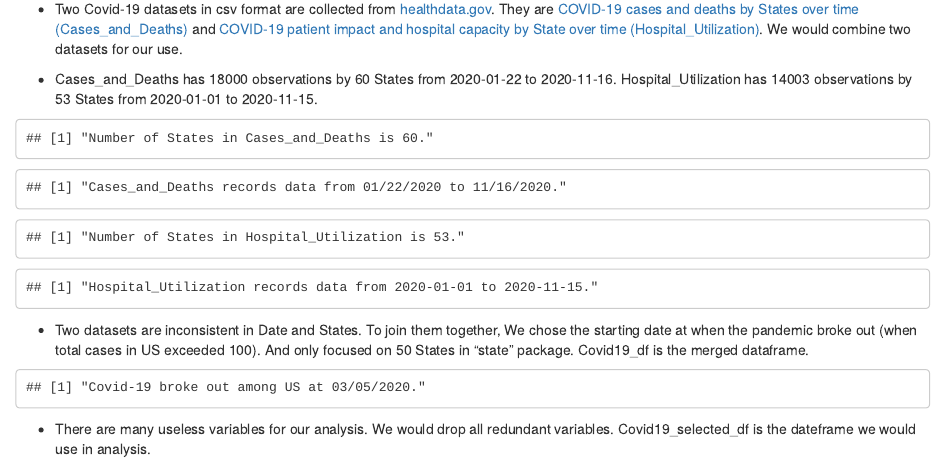
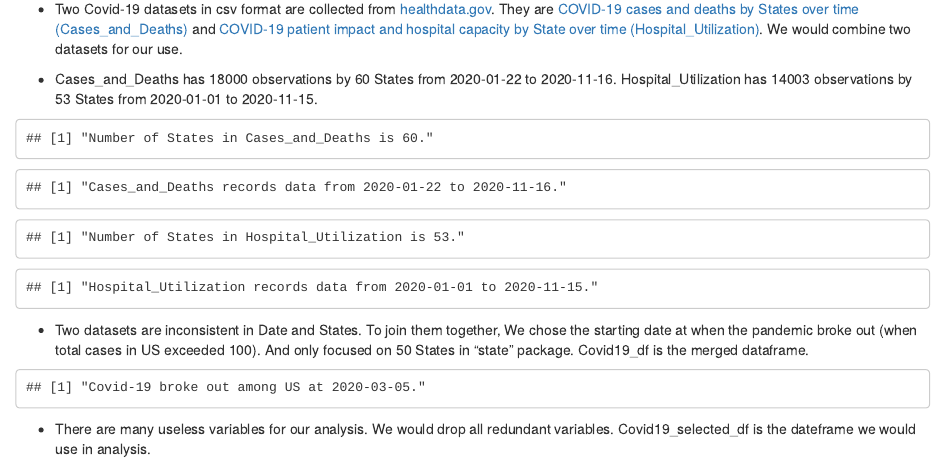
Before and after one commit to jialu-stellar-xia/USCovid19Analysis, an R Markdown document (02-data.Rmd): the page in a window 1100 px wide, from 70 px down. Rendered offline with R 4.5, knitr and Pandoc, with nearby package versions.

````diff
--- a/02-data.Rmd
+++ b/02-data.Rmd
@@ -13,7 +13,7 @@
 * Cases_and_Deaths has 18000 observations by 60 States from 2020-01-22 to 2020-11-16. Hospital_Utilization has 14003 observations by 53 States from 2020-01-01 to 2020-11-15.
 ```{r}
 library(tidyverse)
-# Cases_and_Deaths$submission_date<-parse_date(Cases_and_Deaths$submission_date,format = "%m/%d/%Y")
+Cases_and_Deaths$submission_date<-parse_date(Cases_and_Deaths$submission_date,format = "%m/%d/%Y")
 
 print(paste0("Number of States in Cases_and_Deaths is ",length(unique(Cases_and_Deaths$state)),"."))
 print(paste0("Cases_and_Deaths records data from ",unique(Cases_and_Deaths$submission_date)[1], " to ", unique(Cases_and_Deaths$submission_date)[length(unique(Cases_and_Deaths$submission_date))], "."))
````
Also changed, not shown: docs/search_index.json, 2 other files.
